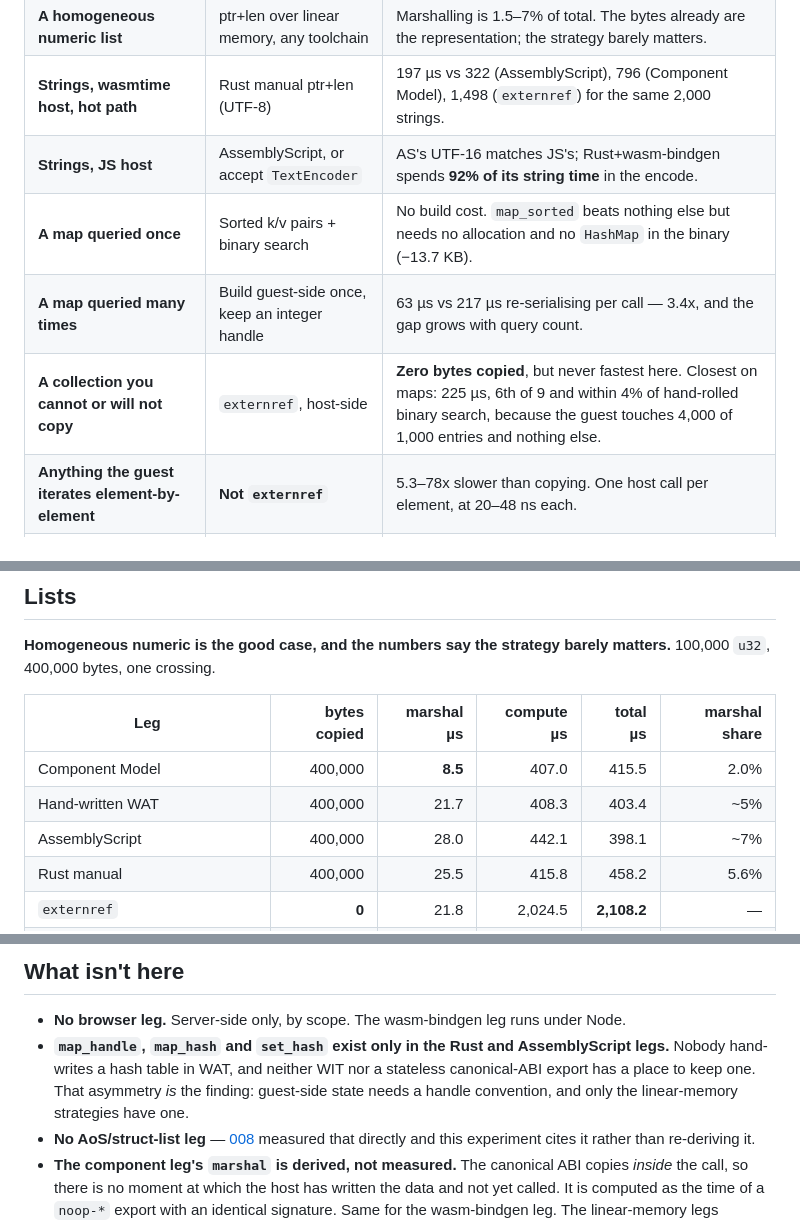
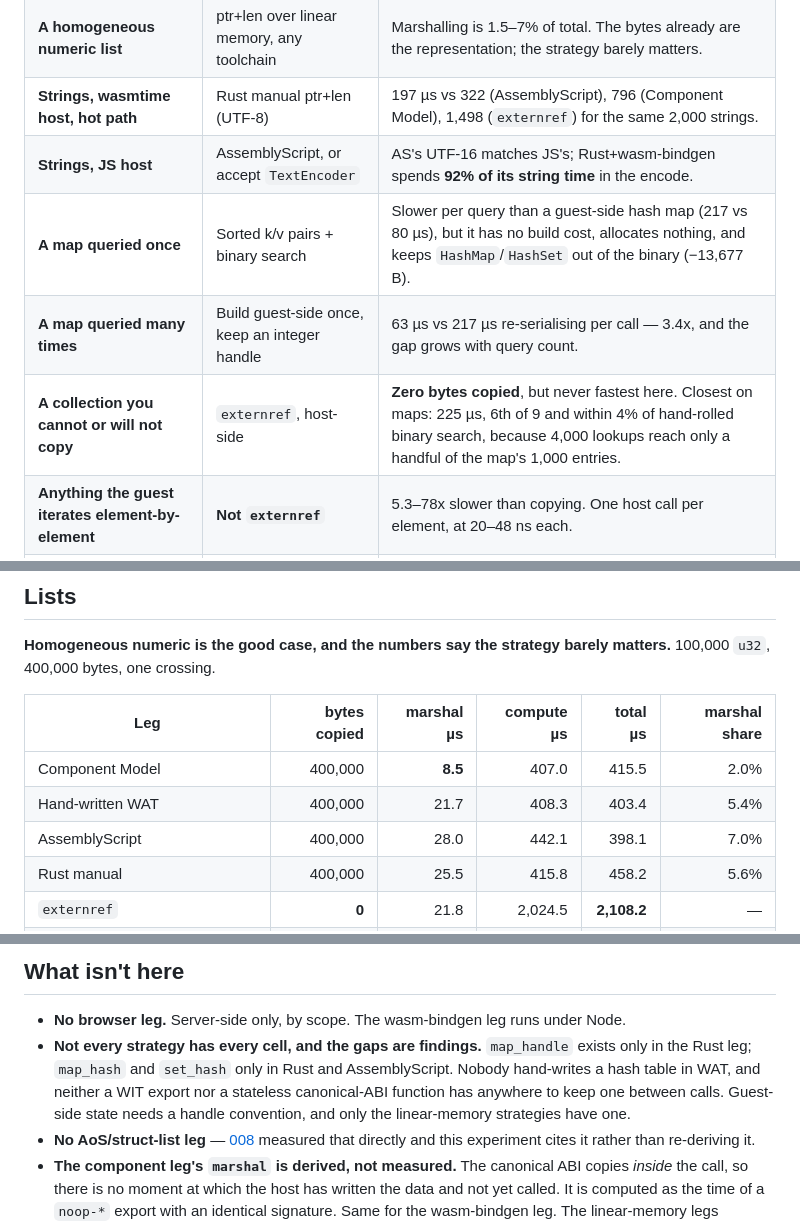
Before and after one commit to LAB271/wasm, a Markdown page: experiments/020_collections_abi/README.md, 3 parts joined by grey strips. Rendered like a GitHub page.

```diff
--- a/experiments/020_collections_abi/README.md
+++ b/experiments/020_collections_abi/README.md
@@ -29,9 +29,9 @@ Given a collection and a situation, use this. Every row is backed by a measured
 | **A homogeneous numeric list** | ptr+len over linear memory, any toolchain | Marshalling is 1.5–7% of total. The bytes already are the representation; the strategy barely matters. |
 | **Strings, wasmtime host, hot path** | Rust manual ptr+len (UTF-8) | 197 µs vs 322 (AssemblyScript), 796 (Component Model), 1,498 (`externref`) for the same 2,000 strings. |
 | **Strings, JS host** | AssemblyScript, or accept `TextEncoder` | AS's UTF-16 matches JS's; Rust+wasm-bindgen spends **92% of its string time** in the encode. |
-| **A map queried once** | Sorted k/v pairs + binary search | No build cost. `map_sorted` beats nothing else but needs no allocation and no `HashMap` in the binary (−13.7 KB). |
+| **A map queried once** | Sorted k/v pairs + binary search | Slower per query than a guest-side hash map (217 vs 80 µs), but it has no build cost, allocates nothing, and keeps `HashMap`/`HashSet` out of the binary (−13,677 B). |
 | **A map queried many times** | Build guest-side once, keep an integer handle | 63 µs vs 217 µs re-serialising per call — 3.4x, and the gap grows with query count. |
-| **A collection you cannot or will not copy** | `externref`, host-side | **Zero bytes copied**, but never fastest here. Closest on maps: 225 µs, 6th of 9 and within 4% of hand-rolled binary search, because the guest touches 4,000 of 1,000 entries and nothing else. |
+| **A collection you cannot or will not copy** | `externref`, host-side | **Zero bytes copied**, but never fastest here. Closest on maps: 225 µs, 6th of 9 and within 4% of hand-rolled binary search, because 4,000 lookups reach only a handful of the map's 1,000 entries. |
 | **Anything the guest iterates element-by-element** | **Not `externref`** | 5.3–78x slower than copying. One host call per element, at 20–48 ns each. |
 | **A public interface you don't own both sides of** | Component Model / WIT | 13 declarative lines of glue vs 61–83 hand-written. Costs ~330 ns per call. Pay it at coarse granularity. |
 
@@ -266,8 +272,8 @@ agreed: the lift for `str-upper-ascii` carries a `post-return`, which the disass
 | Leg | bytes copied | marshal µs | compute µs | total µs | marshal share |
 |---|---:|---:|---:|---:|---:|
 | Component Model | 400,000 | **8.5** | 407.0 | 415.5 | 2.0% |
-| Hand-written WAT | 400,000 | 21.7 | 408.3 | 403.4 | ~5% |
-| AssemblyScript | 400,000 | 28.0 | 442.1 | 398.1 | ~7% |
+| Hand-written WAT | 400,000 | 21.7 | 408.3 | 403.4 | 5.4% |
+| AssemblyScript | 400,000 | 28.0 | 442.1 | 398.1 | 7.0% |
 | Rust manual | 400,000 | 25.5 | 415.8 | 458.2 | 5.6% |
 | `externref` | **0** | 21.8 | 2,024.5 | **2,108.2** | — |
 | wasm-bindgen — *Node, not comparable* | 400,000 | 5.6 | 377.8 | 383.4 | 1.5% |
@@ -563,9 +576,10 @@ host).
 ## What isn't here
 
 - **No browser leg.** Server-side only, by scope. The wasm-bindgen leg runs under Node.
-- **`map_handle`, `map_hash` and `set_hash` exist only in the Rust and AssemblyScript legs.**
-  Nobody hand-writes a hash table in WAT, and neither WIT nor a stateless canonical-ABI export
-  has a place to keep one. That asymmetry *is* the finding: guest-side state needs a handle
+- **Not every strategy has every cell, and the gaps are findings.** `map_handle` exists only
+  in the Rust leg; `map_hash` and `set_hash` only in Rust and AssemblyScript. Nobody
+  hand-writes a hash table in WAT, and neither a WIT export nor a stateless canonical-ABI
+  function has anywhere to keep one between calls. Guest-side state needs a handle
   convention, and only the linear-memory strategies have one.
 - **No AoS/struct-list leg** — [008](../008_js_vs_wasm_crossover/) measured that directly and
   this experiment cites it rather than re-deriving it.
```
Also changed, not shown: other parts of experiments/020_collections_abi/README.md (+27 -14 lines).
